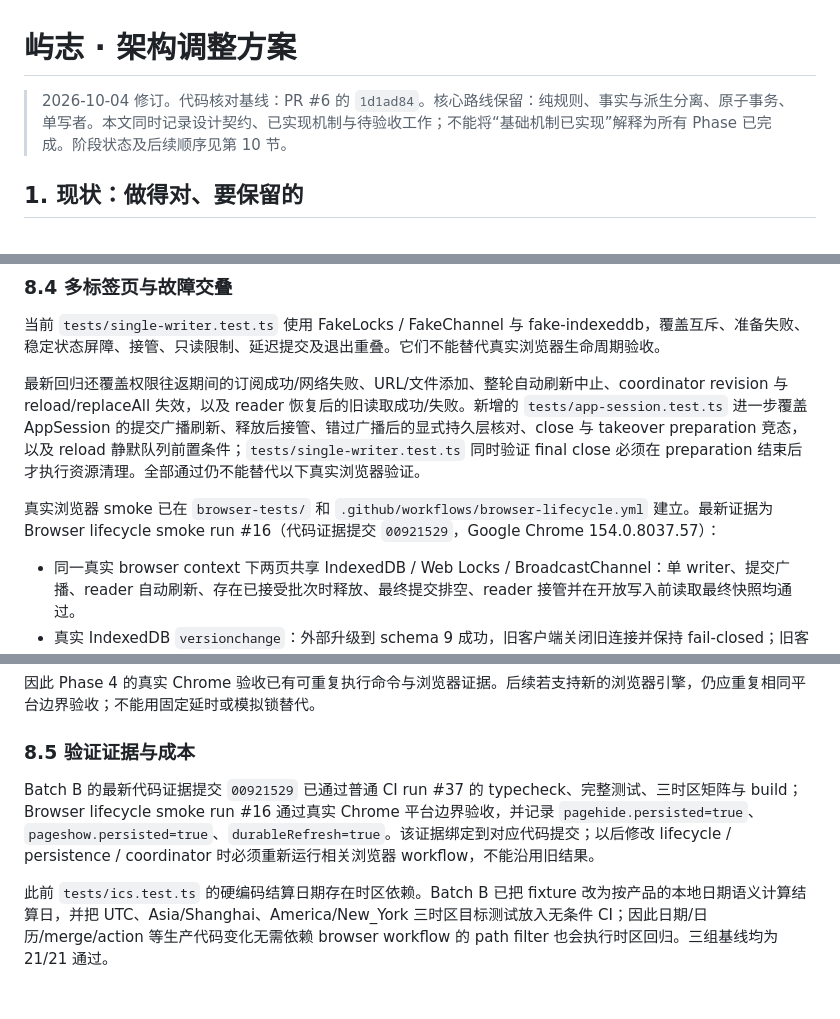
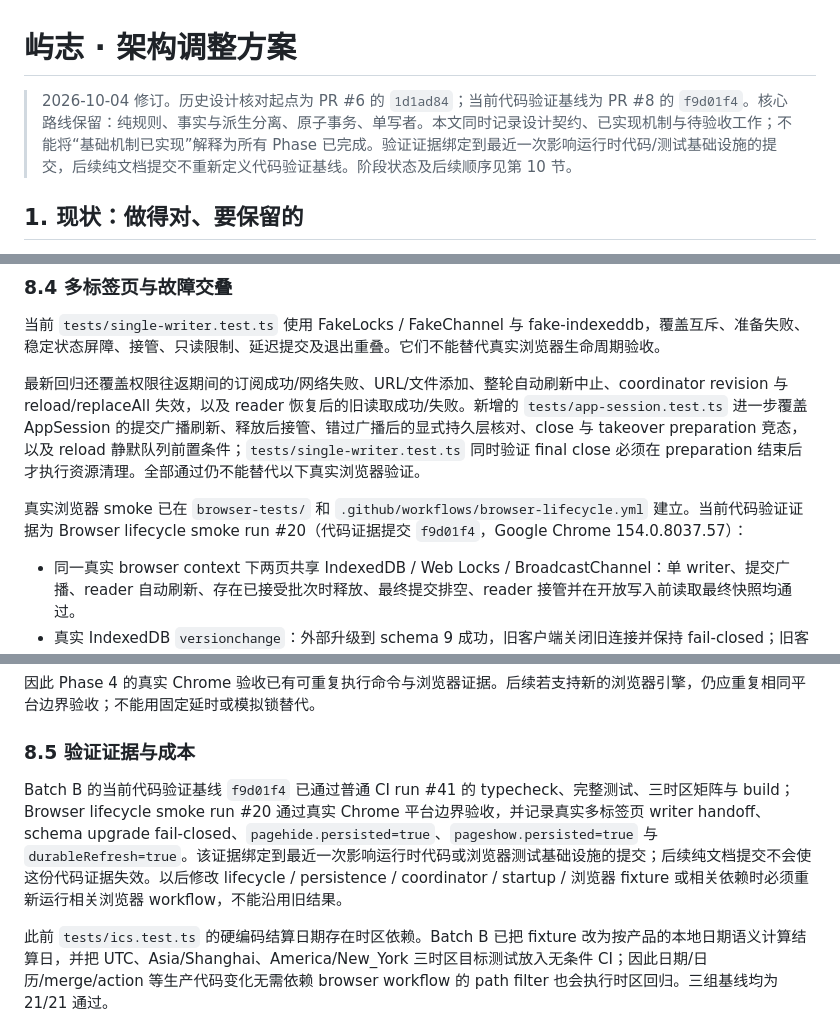
Before and after one commit to mingzhangyang/yuzhi, a Markdown page: docs/架构调整方案.md, 3 parts joined by grey strips. GitHub-like rendering; blank space fills up the shorter version.

Commit message:
docs: align architecture validation evidence with current code baseline

```diff
--- a/docs/架构调整方案.md
+++ b/docs/架构调整方案.md
@@ -1,6 +1,6 @@
 # 屿志 · 架构调整方案
 
-> 2026-10-04 修订。代码核对基线：PR #6 的 `1d1ad84`。核心路线保留：纯规则、事实与派生分离、原子事务、单写者。本文同时记录设计契约、已实现机制与待验收工作；不能将“基础机制已实现”解释为所有 Phase 已完成。阶段状态及后续顺序见第 10 节。
+> 2026-10-04 修订。历史设计核对起点为 PR #6 的 `1d1ad84`；当前代码验证基线为 PR #8 的 `f9d01f4`。核心路线保留：纯规则、事实与派生分离、原子事务、单写者。本文同时记录设计契约、已实现机制与待验收工作；不能将“基础机制已实现”解释为所有 Phase 已完成。验证证据绑定到最近一次影响运行时代码/测试基础设施的提交，后续纯文档提交不重新定义代码验证基线。阶段状态及后续顺序见第 10 节。
 
 ## 1. 现状：做得对、要保留的
 
@@ -423,7 +423,7 @@ Store 的 `captureWriteContext(signal?)` 捕获 coordinator revision、只读权
 
 最新回归还覆盖权限往返期间的订阅成功/网络失败、URL/文件添加、整轮自动刷新中止、coordinator revision 与 reload/replaceAll 失效，以及 reader 恢复后的旧读取成功/失败。新增的 `tests/app-session.test.ts` 进一步覆盖 AppSession 的提交广播刷新、释放后接管、错过广播后的显式持久层核对、close 与 takeover preparation 竞态，以及 reload 静默队列前置条件；`tests/single-writer.test.ts` 同时验证 final close 必须在 preparation 结束后才执行资源清理。全部通过仍不能替代以下真实浏览器验证。
 
-真实浏览器 smoke 已在 `browser-tests/` 和 `.github/workflows/browser-lifecycle.yml` 建立。最新证据为 Browser lifecycle smoke run #16（代码证据提交 `00921529`，Google Chrome 154.0.8037.57）：
+真实浏览器 smoke 已在 `browser-tests/` 和 `.github/workflows/browser-lifecycle.yml` 建立。当前代码验证证据为 Browser lifecycle smoke run #20（代码证据提交 `f9d01f4`，Google Chrome 154.0.8037.57）：
 
 - 同一真实 browser context 下两页共享 IndexedDB / Web Locks / BroadcastChannel：单 writer、提交广播、reader 自动刷新、存在已接受批次时释放、最终提交排空、reader 接管并在开放写入前读取最终快照均通过。
 - 真实 IndexedDB `versionchange`：外部升级到 schema 9 成功，旧客户端关闭旧连接并保持 fail-closed；旧客户端不能继续提交，也不能把不兼容 schema 重新打开成 writer。
@@ -434,7 +434,7 @@ Store 的 `captureWriteContext(signal?)` 捕获 coordinator revision、只读权
 
 ### 8.5 验证证据与成本
 
-Batch B 的最新代码证据提交 `00921529` 已通过普通 CI run #37 的 typecheck、完整测试、三时区矩阵与 build；Browser lifecycle smoke run #16 通过真实 Chrome 平台边界验收，并记录 `pagehide.persisted=true`、`pageshow.persisted=true`、`durableRefresh=true`。该证据绑定到对应代码提交；以后修改 lifecycle / persistence / coordinator 时必须重新运行相关浏览器 workflow，不能沿用旧结果。
+Batch B 的当前代码验证基线 `f9d01f4` 已通过普通 CI run #41 的 typecheck、完整测试、三时区矩阵与 build；Browser lifecycle smoke run #20 通过真实 Chrome 平台边界验收，并记录真实多标签页 writer handoff、schema upgrade fail-closed、`pagehide.persisted=true`、`pageshow.persisted=true` 与 `durableRefresh=true`。该证据绑定到最近一次影响运行时代码或浏览器测试基础设施的提交；后续纯文档提交不会使这份代码证据失效。以后修改 lifecycle / persistence / coordinator / startup / 浏览器 fixture 或相关依赖时必须重新运行相关浏览器 workflow，不能沿用旧结果。
 
 此前 `tests/ics.test.ts` 的硬编码结算日期存在时区依赖。Batch B 已把 fixture 改为按产品的本地日期语义计算结算日，并把 UTC、Asia/Shanghai、America/New_York 三时区目标测试放入无条件 CI；因此日期/日历/merge/action 等生产代码变化无需依赖 browser workflow 的 path filter 也会执行时区回归。三组基线均为 21/21 通过。
 
```
Also changed, not shown: other parts of docs/架构调整方案.md (+1 -1 lines).
